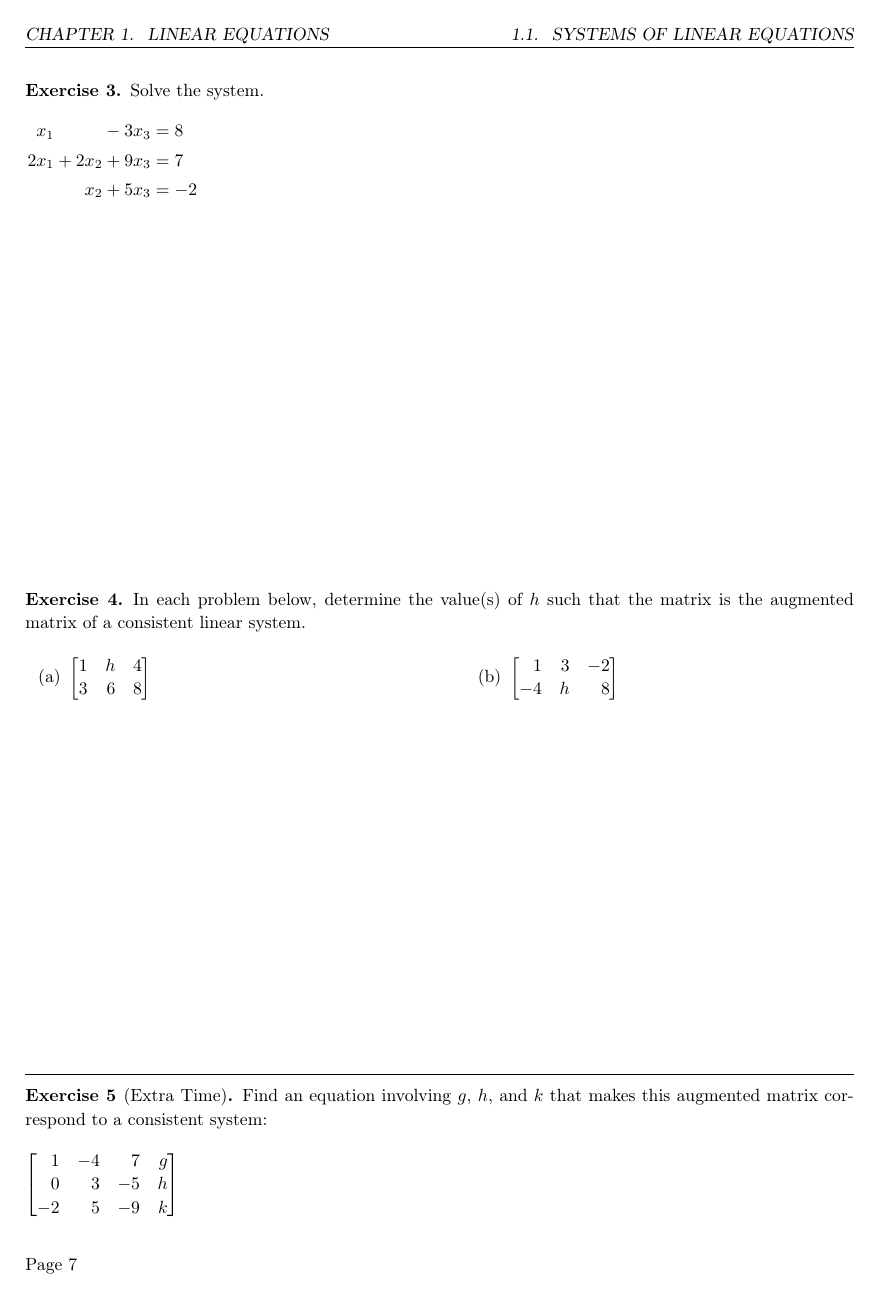
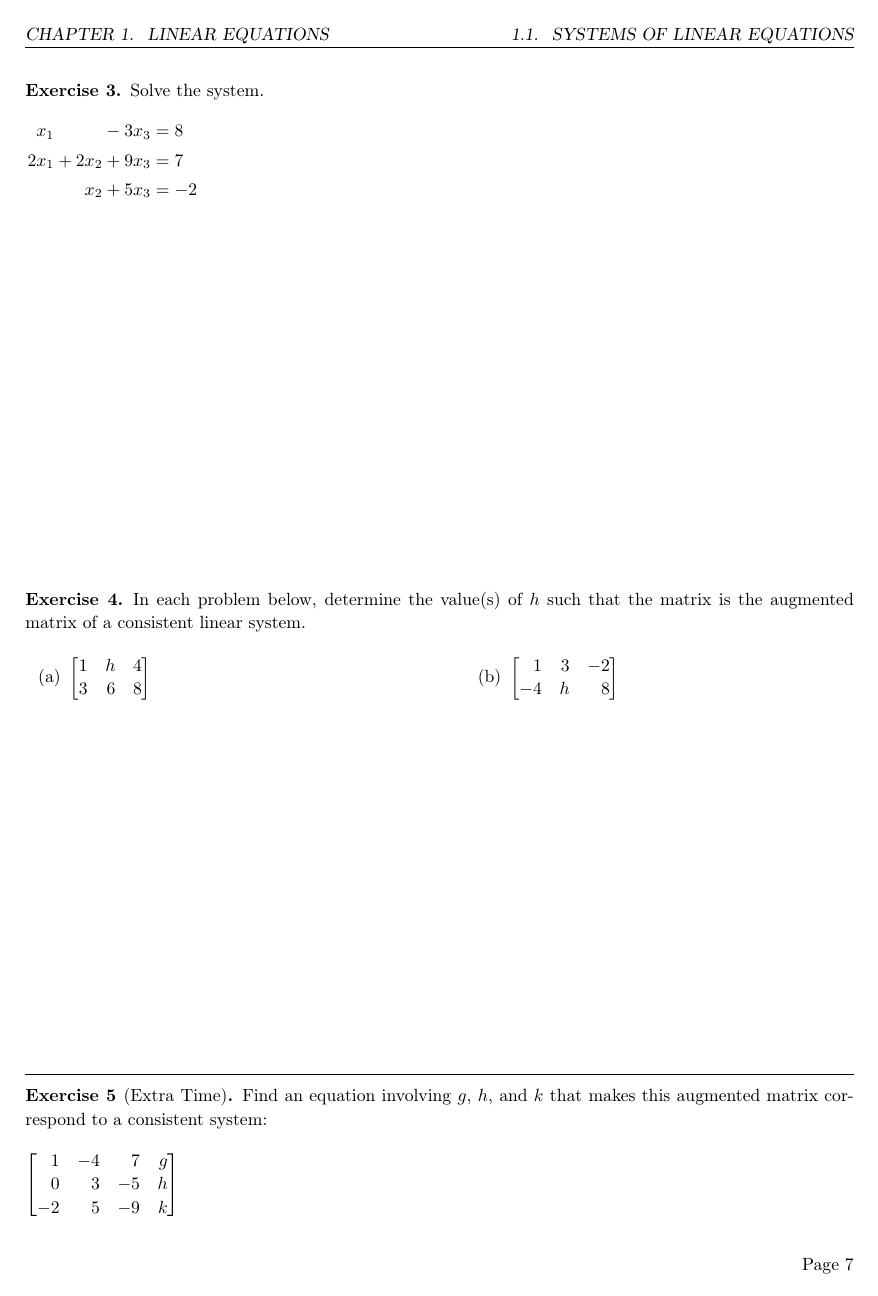
Before and after one commit to KellyBlack/LinearAlgebra, a LaTeX thesis (linearAlgebraWorkbook.tex): page 7 of 83. Compiled offline with pdfLaTeX.

Commit message:
Fixed the footers in the worksheets

```diff
--- a/linearAlgebraWorkbook.tex
+++ b/linearAlgebraWorkbook.tex
@@ -25,12 +25,13 @@
   \thechapter\hspace{1em}}{0pt}{\LARGE\bfseries} % Compact Chapter title
 \titlespacing{\chapter}{0pt}{0pt}{0pt}	% Eliminate space before/after
 % chapter
-%\pagestyle{empty}
 \usepackage{fancyhdr}
 \pagestyle{fancy}
-\lfoot{Page \thepage}
-\rfoot{~}
-\cfoot{~}
+\fancyfoot[OL]{~}
+\fancyfoot[EL]{Page \thepage}
+\fancyfoot[OR]{Page \thepage}
+\fancyfoot[ER]{~}
+\fancyfoot[C]{~}
 
 
 \linespread{1.1}
```
Also changed, not shown: linearAlgebraWorkbook.pdf, linearAlgebraWorkbook.tex (2 more changed lines).
